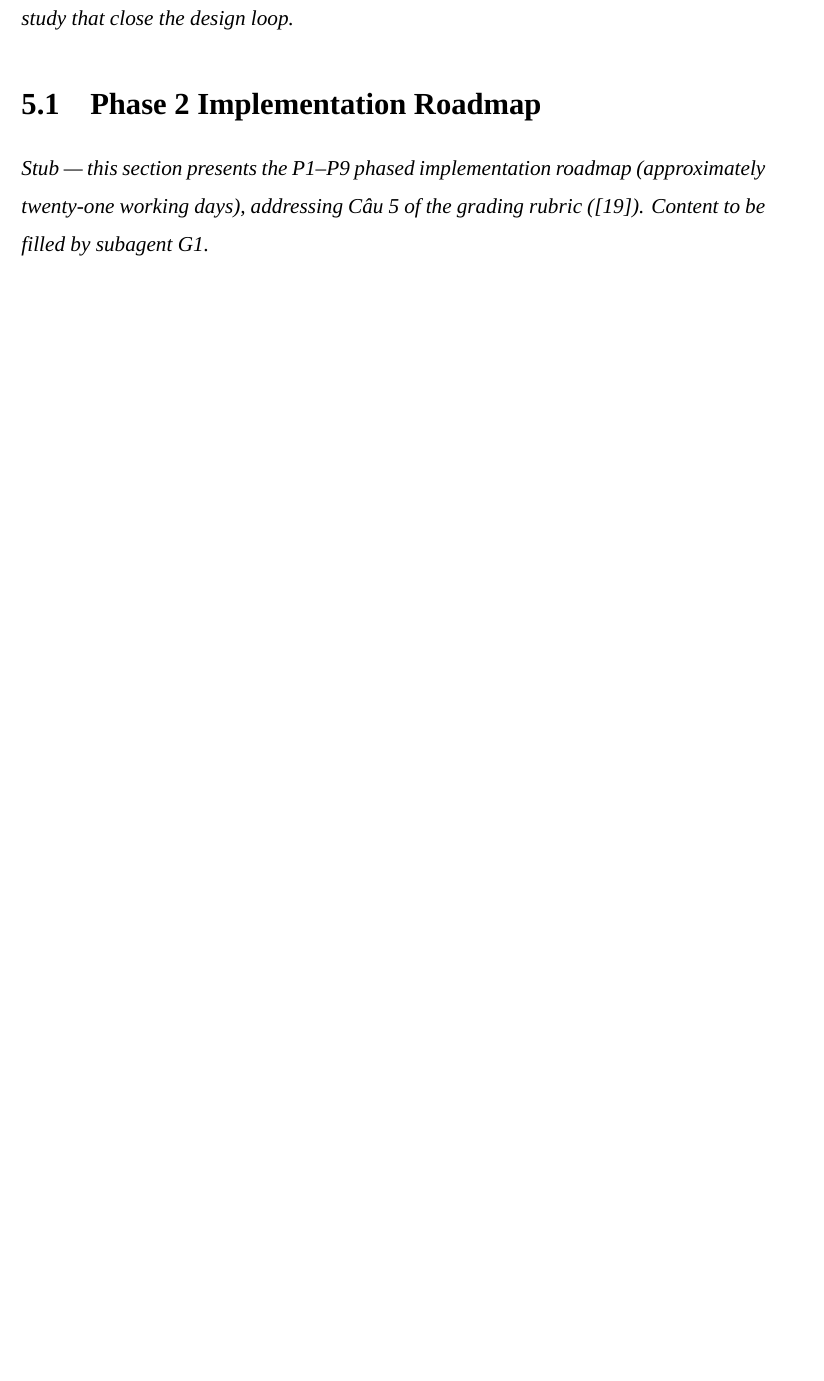
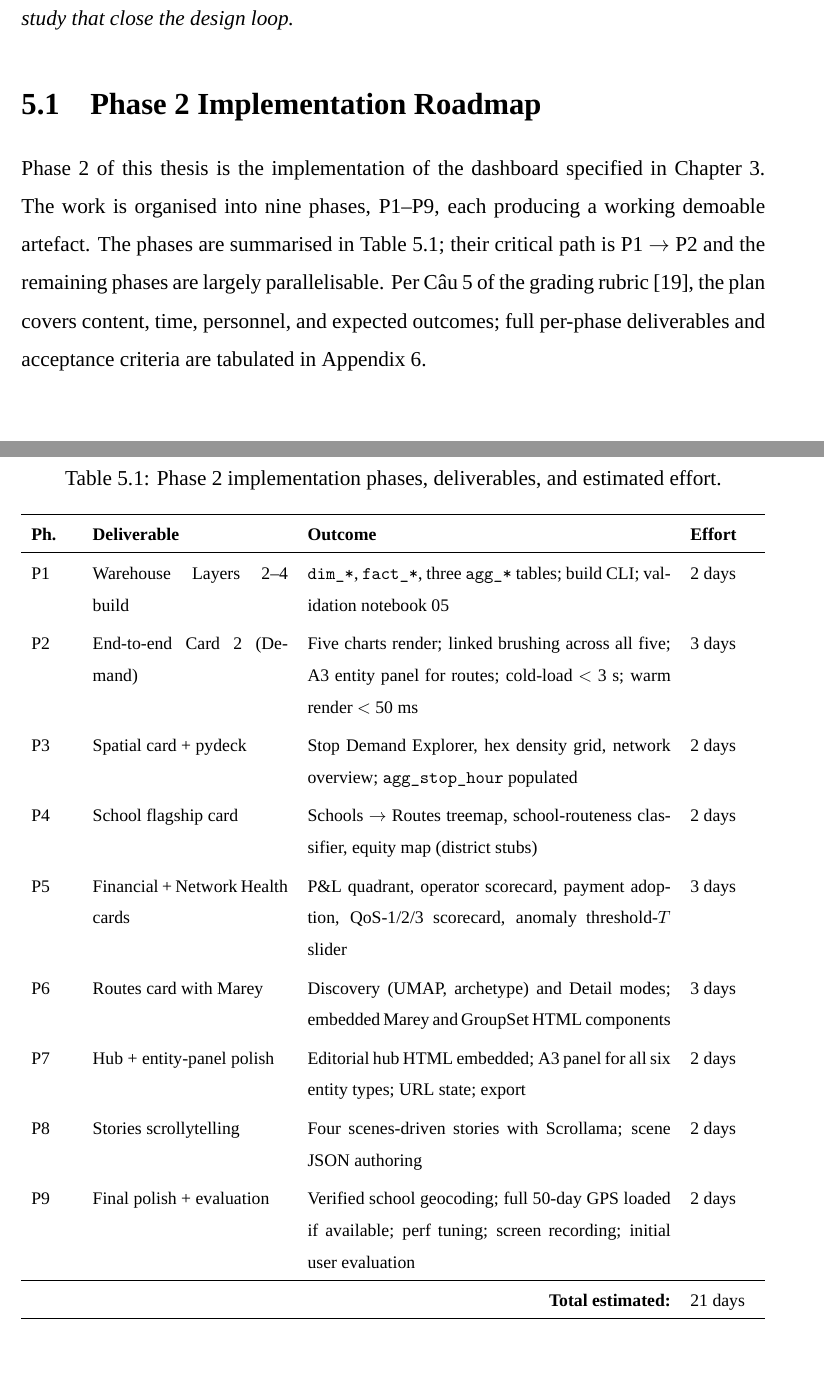
Before and after one commit to davedave47/hcmc-bus-viz, a LaTeX thesis (report/main.tex, which reads report/sections/6.FutureWork/5.1.Phase2Roadmap.tex): part of page 67 of 72 before the commit and two parts of pages 67 and 68 of 75 after it, the two joined at a grey line, cut so that both start at the same text, the shorter picture padded with empty space. Compiled offline with XeLaTeX; a missing font is replaced by an installed copy or a similar font.

Commit message:
report(5.1): write Phase 2 roadmap (9 phases, 21 days, content/time/personnel/outcomes for Câu 5)
Co-Authored-By: Claude Sonnet 4.6 <noreply@anthropic.com>

```diff
--- a/report/sections/6.FutureWork/5.1.Phase2Roadmap.tex
+++ b/report/sections/6.FutureWork/5.1.Phase2Roadmap.tex
@@ -1,7 +1,69 @@
 \section{Phase 2 Implementation Roadmap}
 \label{sec:future:roadmap}
 
-\noindent\textit{Stub --- this section presents the P1--P9
-phased implementation roadmap (approximately twenty-one
-working days), addressing Câu~5 of the grading rubric
-(\cite{rubric}). Content to be filled by subagent~G1.}
+Phase~2 of this thesis is the implementation of the dashboard
+specified in Chapter~\ref{chapter:proposed}. The work is
+organised into nine phases, P1--P9, each producing a working
+demoable artefact. The phases are summarised in
+Table~\ref{tab:future:roadmap}; their critical path is
+P1~$\rightarrow$~P2 and the remaining phases are largely
+parallelisable. Per Câu~5 of the grading
+rubric~\cite{rubric}, the plan covers content, time, personnel,
+and expected outcomes; full per-phase deliverables and
+acceptance criteria are tabulated in
+Appendix~\ref{appendix:plan}.
+
+\begin{table}[H]
+\centering
+\caption{Phase 2 implementation phases, deliverables, and
+estimated effort.}
+\label{tab:future:roadmap}
+\footnotesize
+\renewcommand{\arraystretch}{1.20}
+\begin{tabularx}{\linewidth}{p{0.9cm}p{4.2cm}Xp{1.4cm}}
+\hline
+\textbf{Ph.} & \textbf{Deliverable} & \textbf{Outcome} & \textbf{Effort} \\
+\hline
+P1 & Warehouse Layers 2--4 build
+   & \texttt{dim\_*}, \texttt{fact\_*}, three \texttt{agg\_*}
+     tables; build CLI; validation notebook 05
+   & 2~days \\
+P2 & End-to-end Card~2 (Demand)
+   & Five charts render; linked brushing across all five; A3
+     entity panel for routes; cold-load $<$~3~s; warm render
+     $<$~50~ms
+   & 3~days \\
+P3 & Spatial card + pydeck
+   & Stop Demand Explorer, hex density grid, network overview;
+     \texttt{agg\_stop\_hour} populated
+   & 2~days \\
+P4 & School flagship card
+   & Schools $\rightarrow$ Routes treemap, school-routeness
+     classifier, equity map (district stubs)
+   & 2~days \\
+P5 & Financial + Network Health cards
+   & P\&L quadrant, operator scorecard, payment adoption,
+     QoS-1/2/3 scorecard, anomaly threshold-$T$ slider
+   & 3~days \\
+P6 & Routes card with Marey
+   & Discovery (UMAP, archetype) and Detail modes; embedded
+     Marey and GroupSet HTML components
+   & 3~days \\
+P7 & Hub + entity-panel polish
+   & Editorial hub HTML embedded; A3 panel for all six entity
+     types; URL state; export
+   & 2~days \\
+P8 & Stories scrollytelling
+   & Four scenes-driven stories with Scrollama; scene JSON
+     authoring
+   & 2~days \\
+P9 & Final polish + evaluation
+   & Verified school geocoding; full 50-day GPS loaded if
+     available; perf tuning; screen recording; initial user
+     evaluation
+   & 2~days \\
+\hline
+\multicolumn{3}{r}{\textbf{Total estimated:}} & 21~days \\
+\hline
+\end{tabularx}
+\end{table}
@@ -7,0 +88,2 @@ working days), addressing Câu~5 of the grading rubric
+\label{fig:future:gantt}
+\end{figure}
```
Also changed, not shown: report/sections/6.FutureWork/5.1.Phase2Roadmap.tex (73 more changed lines).
